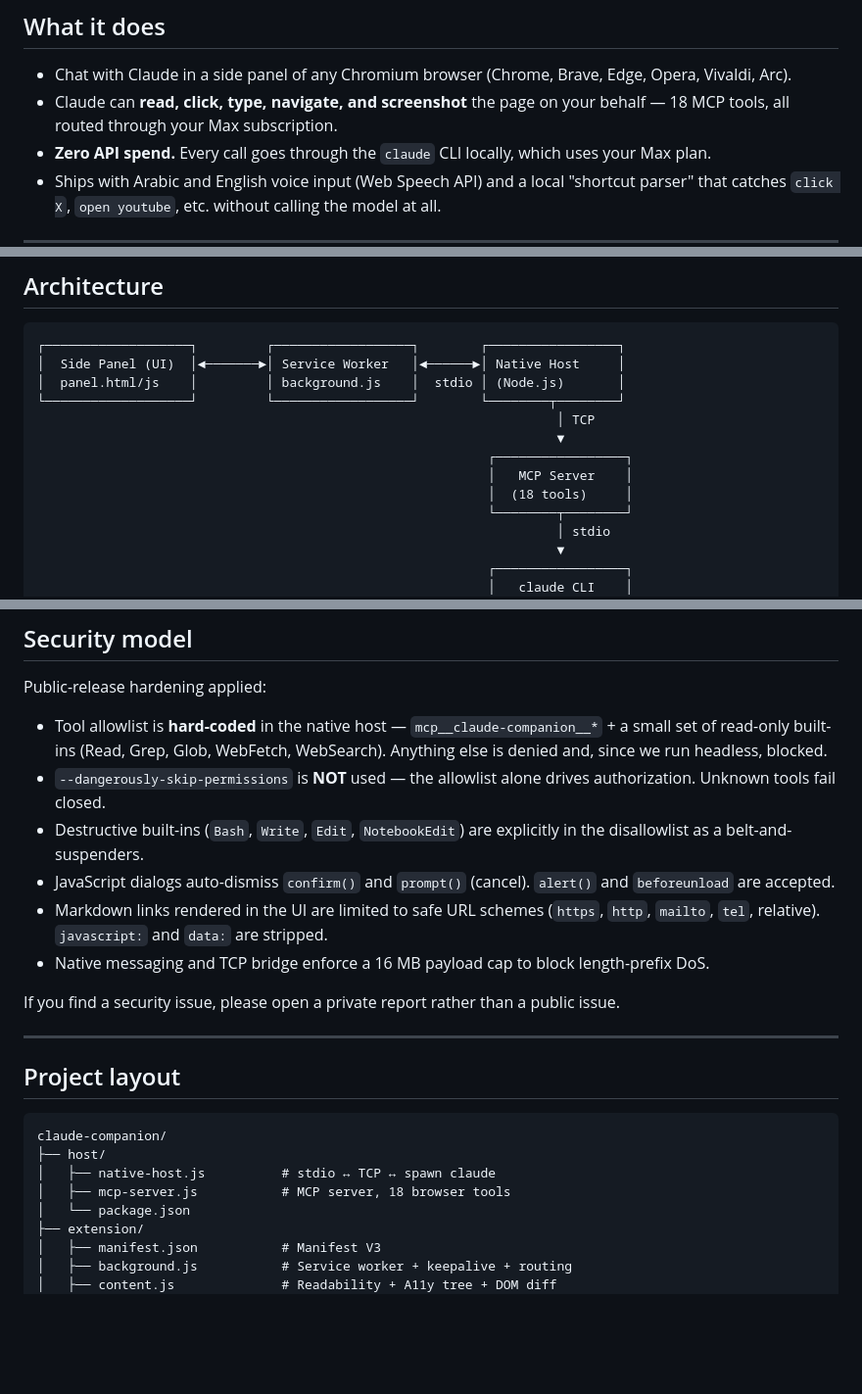
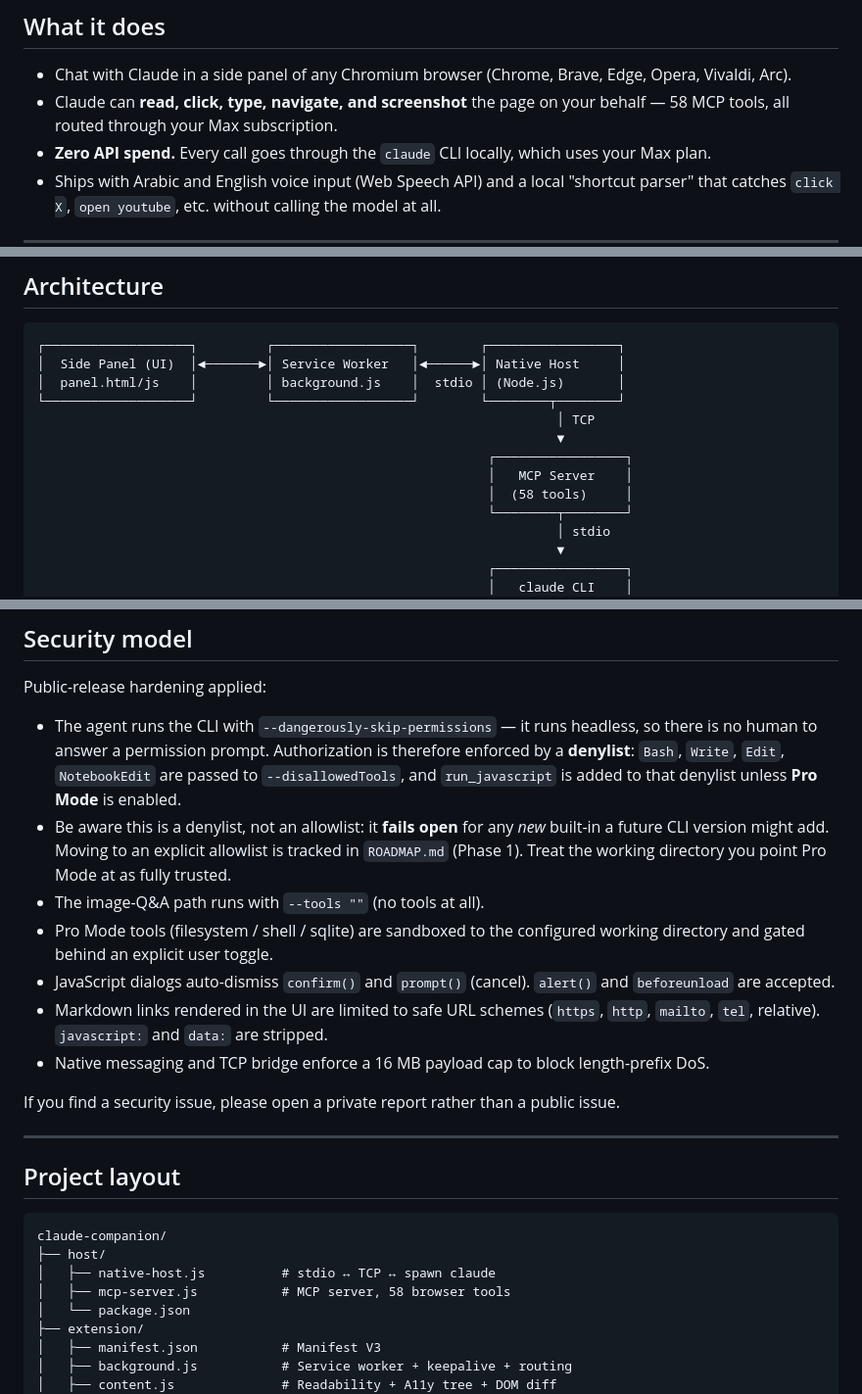
Before and after one commit to alfifix10/claude-companion, a Markdown page: README.md, 3 parts joined by grey strips. Shown at 98% size. Drawn GitHub-style; blank space fills up the shorter version.

Commit message:
docs(security): make README match the real authorization model [1.4]
The Security model section falsely claimed a hard-coded allowlist and that --dangerously-skip-permissions is NOT used and unknown tools fail closed. The code actually runs with --dangerously-skip-permissions and a denylist (Bash/Write/Edit/NotebookEdit + run_javascript outside Pro Mode), which fails OPEN. Rewrote the section to describe the real model honestly and flag the allowlist migration. Also unified the tool count (18 -> 58) across the intro, architecture diagram, and layout to match the 58 server.tool definitions.

Co-Authored-By: Claude Opus 4.8 <noreply@anthropic.com>

```diff
--- a/README.md
+++ b/README.md
@@ -9,7 +9,7 @@
 ## What it does
 
 - Chat with Claude in a side panel of any Chromium browser (Chrome, Brave, Edge, Opera, Vivaldi, Arc).
-- Claude can **read, click, type, navigate, and screenshot** the page on your behalf — 18 MCP tools, all routed through your Max subscription.
+- Claude can **read, click, type, navigate, and screenshot** the page on your behalf — 58 MCP tools, all routed through your Max subscription.
 - **Zero API spend.** Every call goes through the `claude` CLI locally, which uses your Max plan.
 - Ships with Arabic and English voice input (Web Speech API) and a local "shortcut parser" that catches `click X`, `open youtube`, etc. without calling the model at all.
 
@@ -26,7 +26,7 @@
                                                                     ▼
                                                            ┌─────────────────┐
                                                            │   MCP Server    │
-                                                           │  (18 tools)     │
+                                                           │  (58 tools)     │
                                                            └────────┬────────┘
                                                                     │ stdio
                                                                     ▼
@@ -114,9 +114,10 @@ Key points:
 
 Public-release hardening applied:
 
-- Tool allowlist is **hard-coded** in the native host — `mcp__claude-companion__*` + a small set of read-only built-ins (Read, Grep, Glob, WebFetch, WebSearch). Anything else is denied and, since we run headless, blocked.
-- `--dangerously-skip-permissions` is **NOT** used — the allowlist alone drives authorization. Unknown tools fail closed.
-- Destructive built-ins (`Bash`, `Write`, `Edit`, `NotebookEdit`) are explicitly in the disallowlist as a belt-and-suspenders.
+- The agent runs the CLI with `--dangerously-skip-permissions` — it runs headless, so there is no human to answer a permission prompt. Authorization is therefore enforced by a **denylist**: `Bash`, `Write`, `Edit`, `NotebookEdit` are passed to `--disallowedTools`, and `run_javascript` is added to that denylist unless **Pro Mode** is enabled.
+- Be aware this is a denylist, not an allowlist: it **fails open** for any *new* built-in a future CLI version might add. Moving to an explicit allowlist is tracked in `ROADMAP.md` (Phase 1). Treat the working directory you point Pro Mode at as fully trusted.
+- The image-Q&A path runs with `--tools ""` (no tools at all).
+- Pro Mode tools (filesystem / shell / sqlite) are sandboxed to the configured working directory and gated behind an explicit user toggle.
 - JavaScript dialogs auto-dismiss `confirm()` and `prompt()` (cancel). `alert()` and `beforeunload` are accepted.
 - Markdown links rendered in the UI are limited to safe URL schemes (`https`, `http`, `mailto`, `tel`, relative). `javascript:` and `data:` are stripped.
 - Native messaging and TCP bridge enforce a 16 MB payload cap to block length-prefix DoS.
@@ -131,7 +132,7 @@ If you find a security issue, please open a private report rather than a public
 claude-companion/
 ├── host/
 │   ├── native-host.js          # stdio ↔ TCP ↔ spawn claude
-│   ├── mcp-server.js           # MCP server, 18 browser tools
+│   ├── mcp-server.js           # MCP server, 58 browser tools
 │   └── package.json
 ├── extension/
 │   ├── manifest.json           # Manifest V3
```
